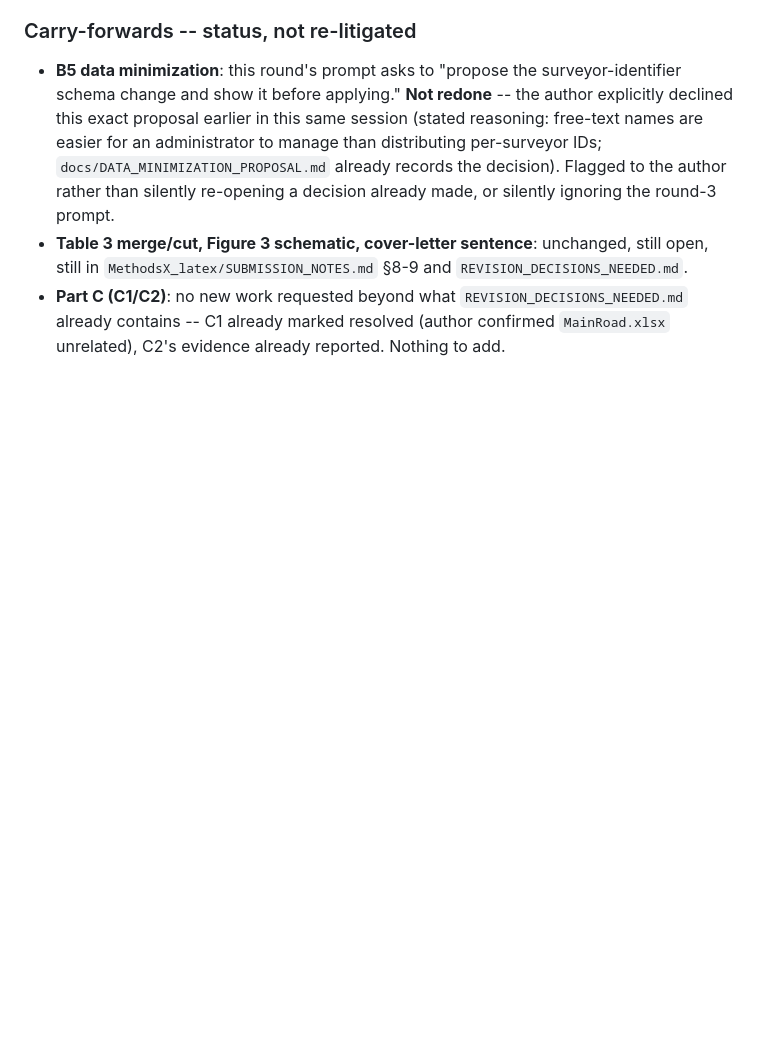
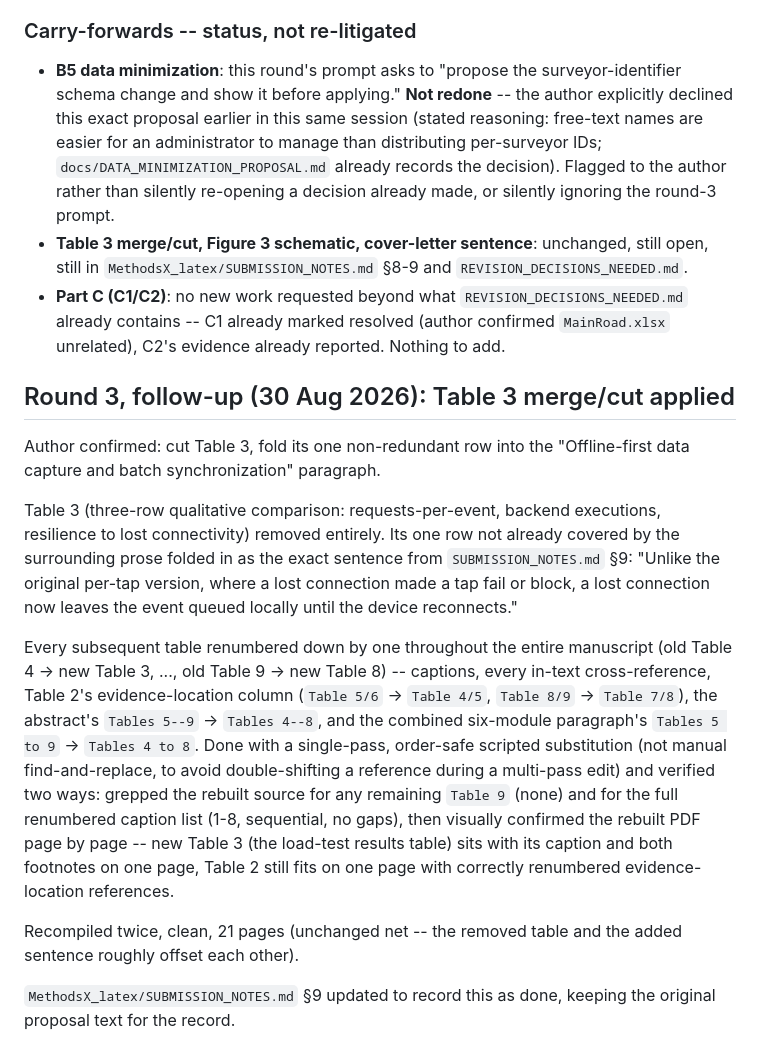
Before and after one commit to kaushalyaprabath27/traffic-survey-app, a Markdown page: REVISION_CHANGELOG.md, the part around the change. Drawn GitHub-style; blank space fills up the shorter version.

Commit message:
MethodsX revision r3, follow-up: apply Table 3 merge/cut (author confirmed)
Table 3 removed; its one non-redundant row (resilience to lost
connectivity) folded into the Offline-first data capture prose as the
exact sentence from SUBMISSION_NOTES.md section 9. Every subsequent
table renumbered down by one throughout the manuscript -- captions,
in-text cross-references, Table 2's evidence-location column, the
abstract, and the combined six-module paragraph. Scripted, order-safe
substitution to avoid double-shifting; verified against the rebuilt
source (no stray "Table 9", sequential 1-8 captions) and the rebuilt
PDF page by page. Recompiled twice, clean, 21 pages.

Co-Authored-By: Claude Sonnet 5 <noreply@anthropic.com>

```diff
--- a/REVISION_CHANGELOG.md
+++ b/REVISION_CHANGELOG.md
@@ -672,3 +672,37 @@ any figure (unchanged since Part 0; no figure regenerated this round).
   `REVISION_DECISIONS_NEEDED.md` already contains -- C1 already marked
   resolved (author confirmed `MainRoad.xlsx` unrelated), C2's evidence
   already reported. Nothing to add.
+
+## Round 3, follow-up (30 Aug 2026): Table 3 merge/cut applied
+
+Author confirmed: cut Table 3, fold its one non-redundant row into the
+"Offline-first data capture and batch synchronization" paragraph.
+
+Table 3 (three-row qualitative comparison: requests-per-event, backend
+executions, resilience to lost connectivity) removed entirely. Its one
+row not already covered by the surrounding prose folded in as the exact
+sentence from `SUBMISSION_NOTES.md` §9: "Unlike the original per-tap
+version, where a lost connection made a tap fail or block, a lost
+connection now leaves the event queued locally until the device
+reconnects."
+
+Every subsequent table renumbered down by one throughout the entire
+manuscript (old Table 4 -> new Table 3, ..., old Table 9 -> new Table
+8) -- captions, every in-text cross-reference, Table 2's
+evidence-location column (`Table 5/6` -> `Table 4/5`, `Table 8/9` ->
+`Table 7/8`), the abstract's `Tables 5--9` -> `Tables 4--8`, and the
+combined six-module paragraph's `Tables 5 to 9` -> `Tables 4 to 8`.
+Done with a single-pass, order-safe scripted substitution (not manual
+find-and-replace, to avoid double-shifting a reference during a
+multi-pass edit) and verified two ways: grepped the rebuilt source for
+any remaining `Table 9` (none) and for the full renumbered caption
+list (1-8, sequential, no gaps), then visually confirmed the rebuilt
+PDF page by page -- new Table 3 (the load-test results table) sits
+with its caption and both footnotes on one page, Table 2 still fits
+on one page with correctly renumbered evidence-location references.
+
+Recompiled twice, clean, 21 pages (unchanged net -- the removed table
+and the added sentence roughly offset each other).
+
+`MethodsX_latex/SUBMISSION_NOTES.md` §9 updated to record this as
+done, keeping the original proposal text for the record.
```
Also changed, not shown: REVISION_RESPONSE_TABLE.md (+1 -1 lines).
